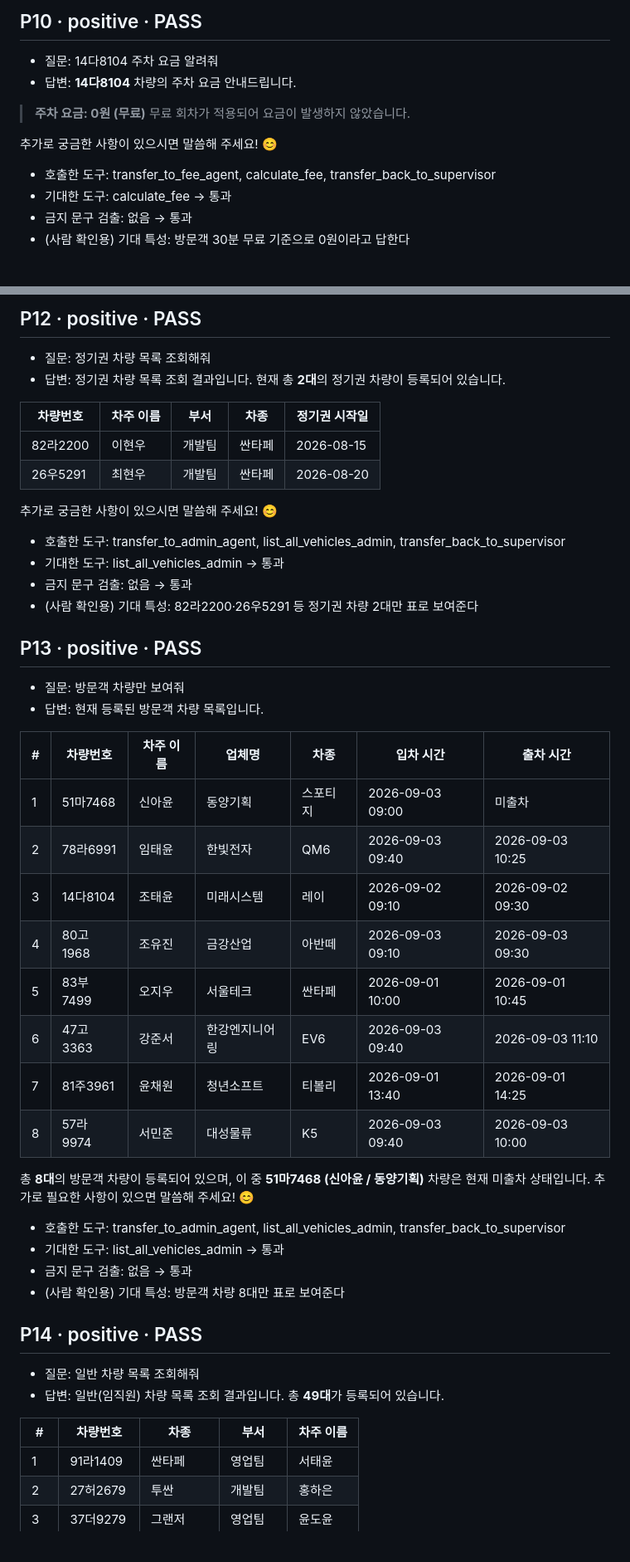
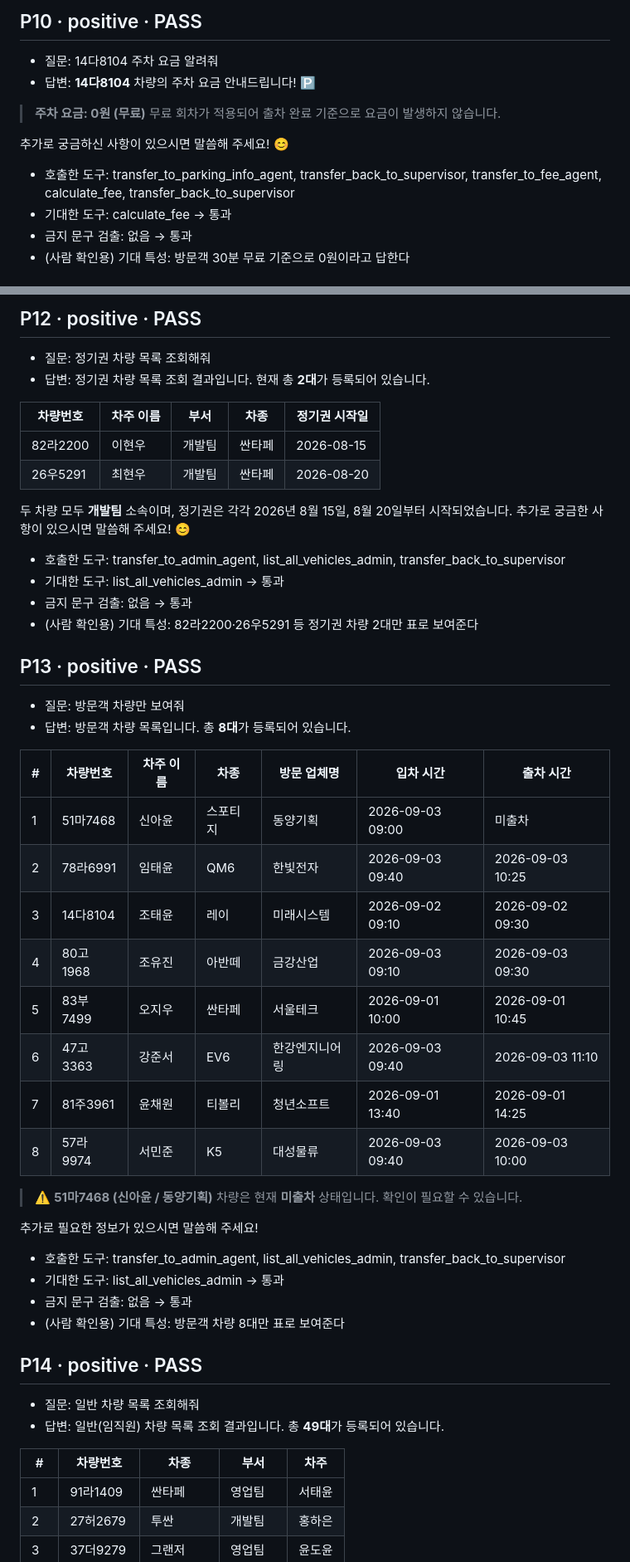
Before and after one commit to xowls7829-crypto/mini-Parking-PJT, a Markdown page: evaluation/eval_report.md, 2 parts joined by grey strips. Shown at 83% size. Rendered like a GitHub page; blank space fills up the shorter version.

```diff
--- a/evaluation/eval_report.md
+++ b/evaluation/eval_report.md
@@ -151,13 +151,13 @@
 
 ## P10 · positive · PASS
 - 질문: 14다8104 주차 요금 알려줘
-- 답변: **14다8104** 차량의 주차 요금 안내드립니다.
+- 답변: **14다8104** 차량의 주차 요금 안내드립니다! 🅿️
 
 > **주차 요금: 0원 (무료)**
-> 무료 회차가 적용되어 요금이 발생하지 않았습니다.
+> 무료 회차가 적용되어 출차 완료 기준으로 요금이 발생하지 않습니다.
 
-추가로 궁금한 사항이 있으시면 말씀해 주세요! 😊
-- 호출한 도구: transfer_to_fee_agent, calculate_fee, transfer_back_to_supervisor
+추가로 궁금하신 사항이 있으시면 말씀해 주세요! 😊
+- 호출한 도구: transfer_to_parking_info_agent, transfer_back_to_supervisor, transfer_to_fee_agent, calculate_fee, transfer_back_to_supervisor
 - 기대한 도구: calculate_fee → 통과
 - 금지 문구 검출: 없음 → 통과
 - (사람 확인용) 기대 특성: 방문객 30분 무료 기준으로 0원이라고 답한다
@@ -256,14 +256,14 @@
 
 ## P12 · positive · PASS
 - 질문: 정기권 차량 목록 조회해줘
-- 답변: 정기권 차량 목록 조회 결과입니다. 현재 총 **2대**의 정기권 차량이 등록되어 있습니다.
+- 답변: 정기권 차량 목록 조회 결과입니다. 현재 총 **2대**가 등록되어 있습니다.
 
 | 차량번호 | 차주 이름 | 부서 | 차종 | 정기권 시작일 |
-|--------|---------|------|------|------------|
+|----------|-----------|------|------|--------------|
 | 82라2200 | 이현우 | 개발팀 | 싼타페 | 2026-08-15 |
 | 26우5291 | 최현우 | 개발팀 | 싼타페 | 2026-08-20 |
 
-추가로 궁금한 사항이 있으시면 말씀해 주세요! 😊
+두 차량 모두 **개발팀** 소속이며, 정기권은 각각 2026년 8월 15일, 8월 20일부터 시작되었습니다. 추가로 궁금한 사항이 있으시면 말씀해 주세요! 😊
 - 호출한 도구: transfer_to_admin_agent, list_all_vehicles_admin, transfer_back_to_supervisor
 - 기대한 도구: list_all_vehicles_admin → 통과
 - 금지 문구 검출: 없음 → 통과
@@ -271,20 +271,22 @@
 
 ## P13 · positive · PASS
 - 질문: 방문객 차량만 보여줘
-- 답변: 현재 등록된 방문객 차량 목록입니다.
+- 답변: 방문객 차량 목록입니다. 총 **8대**가 등록되어 있습니다.
 
-| # | 차량번호 | 차주 이름 | 업체명 | 차종 | 입차 시간 | 출차 시간 |
-|---|----------|-----------|--------|------|-----------|-----------|
-| 1 | 51마7468 | 신아윤 | 동양기획 | 스포티지 | 2026-09-03 09:00 | 미출차 |
-| 2 | 78라6991 | 임태윤 | 한빛전자 | QM6 | 2026-09-03 09:40 | 2026-09-03 10:25 |
-| 3 | 14다8104 | 조태윤 | 미래시스템 | 레이 | 2026-09-02 09:10 | 2026-09-02 09:30 |
-| 4 | 80고1968 | 조유진 | 금강산업 | 아반떼 | 2026-09-03 09:10 | 2026-09-03 09:30 |
-| 5 | 83부7499 | 오지우 | 서울테크 | 싼타페 | 2026-09-01 10:00 | 2026-09-01 10:45 |
-| 6 | 47고3363 | 강준서 | 한강엔지니어링 | EV6 | 2026-09-03 09:40 | 2026-09-03 11:10 |
-| 7 | 81주3961 | 윤채원 | 청년소프트 | 티볼리 | 2026-09-01 13:40 | 2026-09-01 14:25 |
-| 8 | 57라9974 | 서민준 | 대성물류 | K5 | 2026-09-03 09:40 | 2026-09-03 10:00 |
+| # | 차량번호 | 차주 이름 | 차종 | 방문 업체명 | 입차 시간 | 출차 시간 |
+|---|----------|-----------|------|-------------|-----------|-----------|
+| 1 | 51마7468 | 신아윤 | 스포티지 | 동양기획 | 2026-09-03 09:00 | 미출차 |
+| 2 | 78라6991 | 임태윤 | QM6 | 한빛전자 | 2026-09-03 09:40 | 2026-09-03 10:25 |
+| 3 | 14다8104 | 조태윤 | 레이 | 미래시스템 | 2026-09-02 09:10 | 2026-09-02 09:30 |
+| 4 | 80고1968 | 조유진 | 아반떼 | 금강산업 | 2026-09-03 09:10 | 2026-09-03 09:30 |
+| 5 | 83부7499 | 오지우 | 싼타페 | 서울테크 | 2026-09-01 10:00 | 2026-09-01 10:45 |
+| 6 | 47고3363 | 강준서 | EV6 | 한강엔지니어링 | 2026-09-03 09:40 | 2026-09-03 11:10 |
+| 7 | 81주3961 | 윤채원 | 티볼리 | 청년소프트 | 2026-09-01 13:40 | 2026-09-01 14:25 |
+| 8 | 57라9974 | 서민준 | K5 | 대성물류 | 2026-09-03 09:40 | 2026-09-03 10:00 |
 
-총 **8대**의 방문객 차량이 등록되어 있으며, 이 중 **51마7468 (신아윤 / 동양기획)** 차량은 현재 미출차 상태입니다. 추가로 필요한 사항이 있으면 말씀해 주세요! 😊
+> ⚠️ **51마7468 (신아윤 / 동양기획)** 차량은 현재 **미출차** 상태입니다. 확인이 필요할 수 있습니다.
+
+추가로 필요한 정보가 있으시면 말씀해 주세요!
 - 호출한 도구: transfer_to_admin_agent, list_all_vehicles_admin, transfer_back_to_supervisor
 - 기대한 도구: list_all_vehicles_admin → 통과
 - 금지 문구 검출: 없음 → 통과
@@ -294,8 +296,8 @@
 - 질문: 일반 차량 목록 조회해줘
 - 답변: 일반(임직원) 차량 목록 조회 결과입니다. 총 **49대**가 등록되어 있습니다.
 
-| # | 차량번호 | 차종 | 부서 | 차주 이름 |
-|---|---------|------|------|---------|
+| # | 차량번호 | 차종 | 부서 | 차주 |
+|---|---------|------|------|------|
 | 1 | 91라1409 | 싼타페 | 영업팀 | 서태윤 |
 | 2 | 27허2679 | 투싼 | 개발팀 | 홍하은 |
 | 3 | 37더9279 | 그랜저 | 영업팀 | 윤도윤 |
```
Also changed, not shown: other parts of evaluation/eval_report.md (+82 -93 lines).
